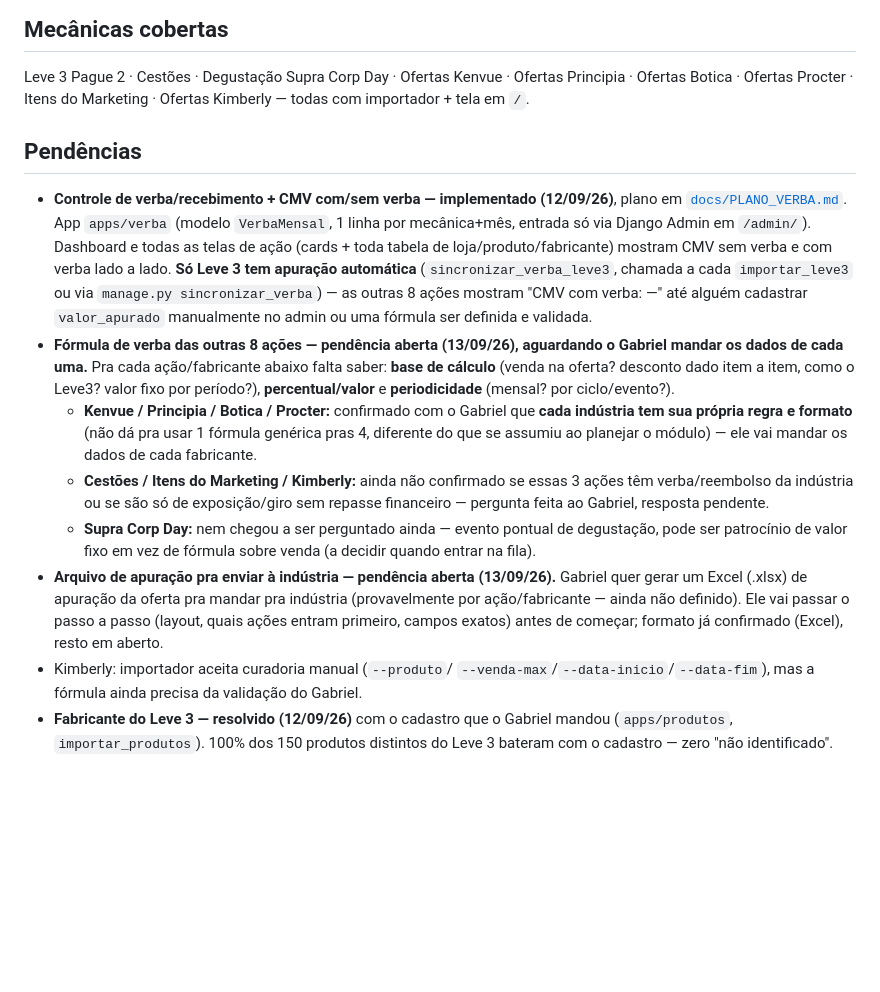
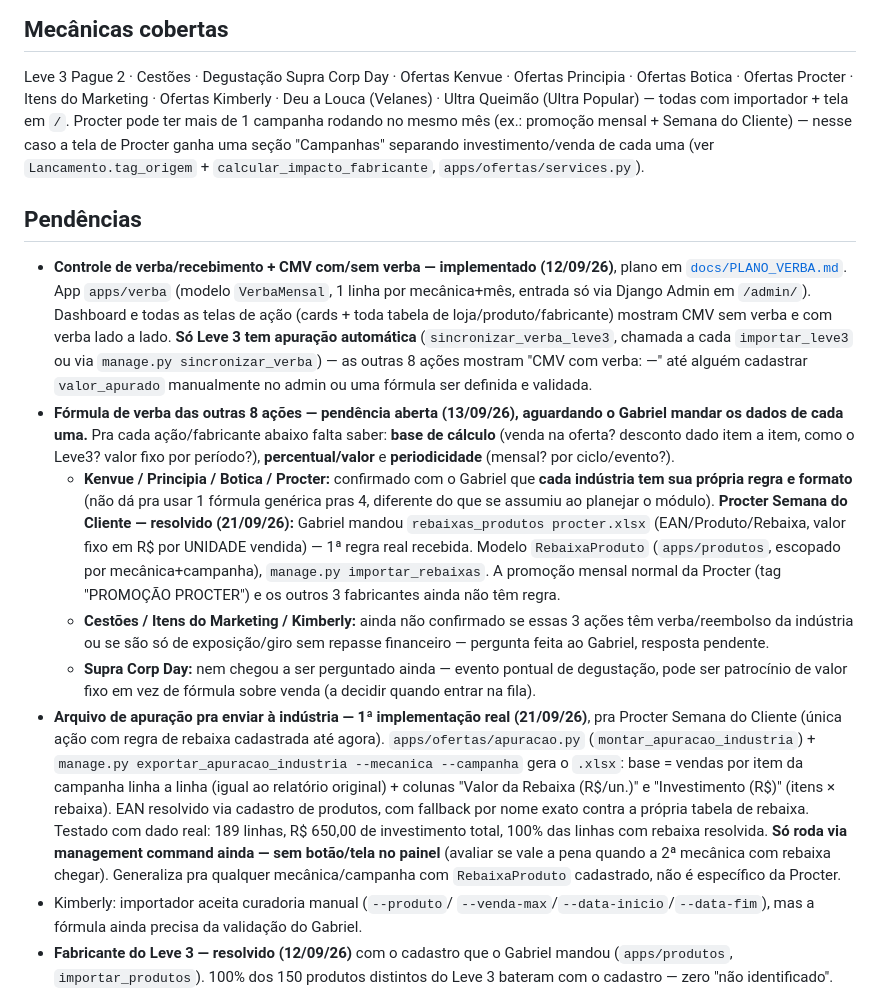
Before and after one commit to gabrielvelanes-coder/monitor-de-ofertas, a Markdown page: README.md, the part around the change. Drawn GitHub-style; blank space fills up the shorter version.

Commit message:
README: documenta rebaixa/apuração da Procter, Deu a Louca/Ultra Queimão na lista de ações
Co-Authored-By: Claude Sonnet 5 <noreply@anthropic.com>

```diff
--- a/README.md
+++ b/README.md
@@ -78,7 +78,12 @@ importados.
 
 Leve 3 Pague 2 · Cestões · Degustação Supra Corp Day · Ofertas Kenvue ·
 Ofertas Principia · Ofertas Botica · Ofertas Procter · Itens do Marketing ·
-Ofertas Kimberly — todas com importador + tela em `/`.
+Ofertas Kimberly · Deu a Louca (Velanes) · Ultra Queimão (Ultra Popular) —
+todas com importador + tela em `/`. Procter pode ter mais de 1 campanha
+rodando no mesmo mês (ex.: promoção mensal + Semana do Cliente) — nesse
+caso a tela de Procter ganha uma seção "Campanhas" separando
+investimento/venda de cada uma (ver `Lancamento.tag_origem` +
+`calcular_impacto_fabricante`, `apps/ofertas/services.py`).
 
 ## Pendências
 
@@ -101,7 +106,13 @@ Ofertas Kimberly — todas com importador + tela em `/`.
   - **Kenvue / Principia / Botica / Procter:** confirmado com o Gabriel
     que **cada indústria tem sua própria regra e formato** (não dá pra
     usar 1 fórmula genérica pras 4, diferente do que se assumiu ao
-    planejar o módulo) — ele vai mandar os dados de cada fabricante.
+    planejar o módulo). **Procter Semana do Cliente — resolvido
+    (21/09/26):** Gabriel mandou `rebaixas_produtos procter.xlsx`
+    (EAN/Produto/Rebaixa, valor fixo em R$ por UNIDADE vendida) — 1ª
+    regra real recebida. Modelo `RebaixaProduto` (`apps/produtos`,
+    escopado por mecânica+campanha), `manage.py importar_rebaixas`. A
+    promoção mensal normal da Procter (tag "PROMOÇÃO PROCTER") e os
+    outros 3 fabricantes ainda não têm regra.
   - **Cestões / Itens do Marketing / Kimberly:** ainda não confirmado se
     essas 3 ações têm verba/reembolso da indústria ou se são só de
     exposição/giro sem repasse financeiro — pergunta feita ao Gabriel,
@@ -109,12 +120,20 @@ Ofertas Kimberly — todas com importador + tela em `/`.
   - **Supra Corp Day:** nem chegou a ser perguntado ainda — evento
     pontual de degustação, pode ser patrocínio de valor fixo em vez de
     fórmula sobre venda (a decidir quando entrar na fila).
-- **Arquivo de apuração pra enviar à indústria — pendência aberta
-  (13/09/26).** Gabriel quer gerar um Excel (.xlsx) de apuração da
-  oferta pra mandar pra indústria (provavelmente por ação/fabricante —
-  ainda não definido). Ele vai passar o passo a passo (layout, quais
-  ações entram primeiro, campos exatos) antes de começar; formato já
-  confirmado (Excel), resto em aberto.
+- **Arquivo de apuração pra enviar à indústria — 1ª implementação real
+  (21/09/26)**, pra Procter Semana do Cliente (única ação com regra de
+  rebaixa cadastrada até agora). `apps/ofertas/apuracao.py`
+  (`montar_apuracao_industria`) + `manage.py exportar_apuracao_industria
+  --mecanica --campanha` gera o `.xlsx`: base = vendas por item da
+  campanha linha a linha (igual ao relatório original) + colunas
+  "Valor da Rebaixa (R$/un.)" e "Investimento (R$)" (itens × rebaixa).
+  EAN resolvido via cadastro de produtos, com fallback por nome exato
+  contra a própria tabela de rebaixa. Testado com dado real: 189
+  linhas, R$ 650,00 de investimento total, 100% das linhas com rebaixa
+  resolvida. **Só roda via management command ainda — sem botão/tela no
+  painel** (avaliar se vale a pena quando a 2ª mecânica com rebaixa
+  chegar). Generaliza pra qualquer mecânica/campanha com
+  `RebaixaProduto` cadastrado, não é específico da Procter.
 - Kimberly: importador aceita curadoria manual (`--produto`/
   `--venda-max`/`--data-inicio`/`--data-fim`), mas a fórmula ainda
   precisa da validação do Gabriel.
```
